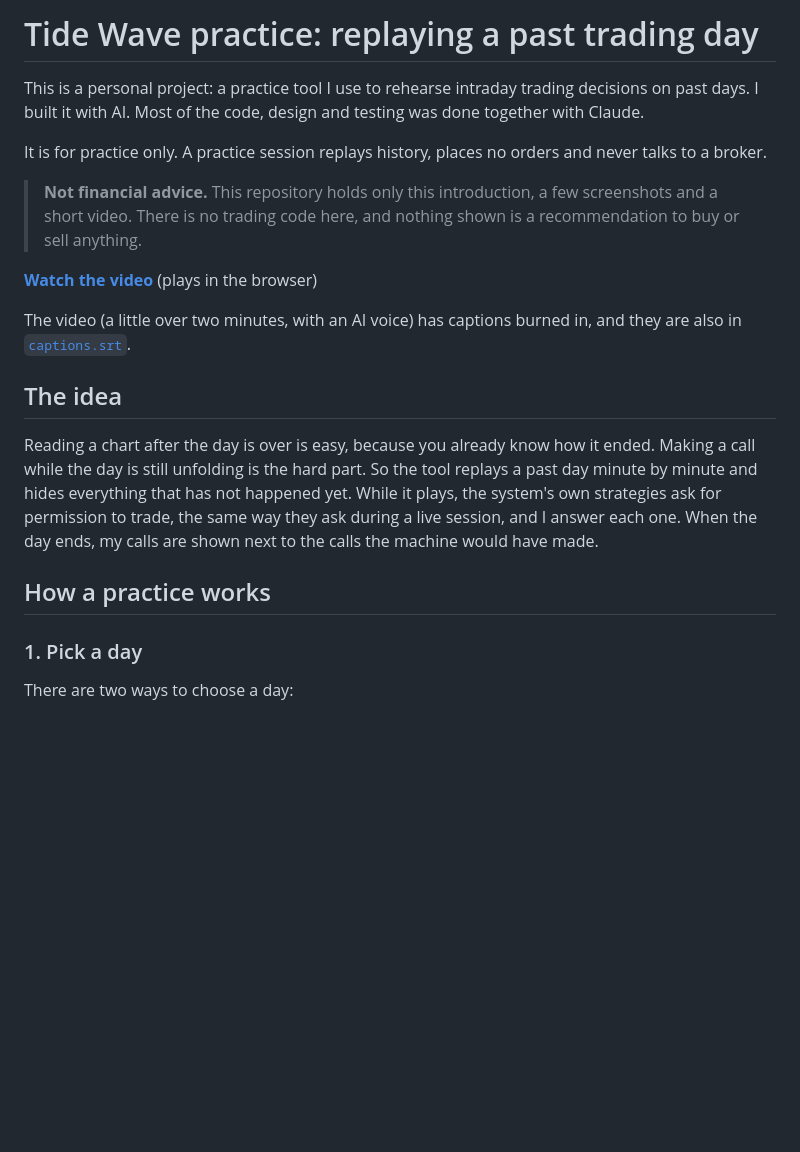
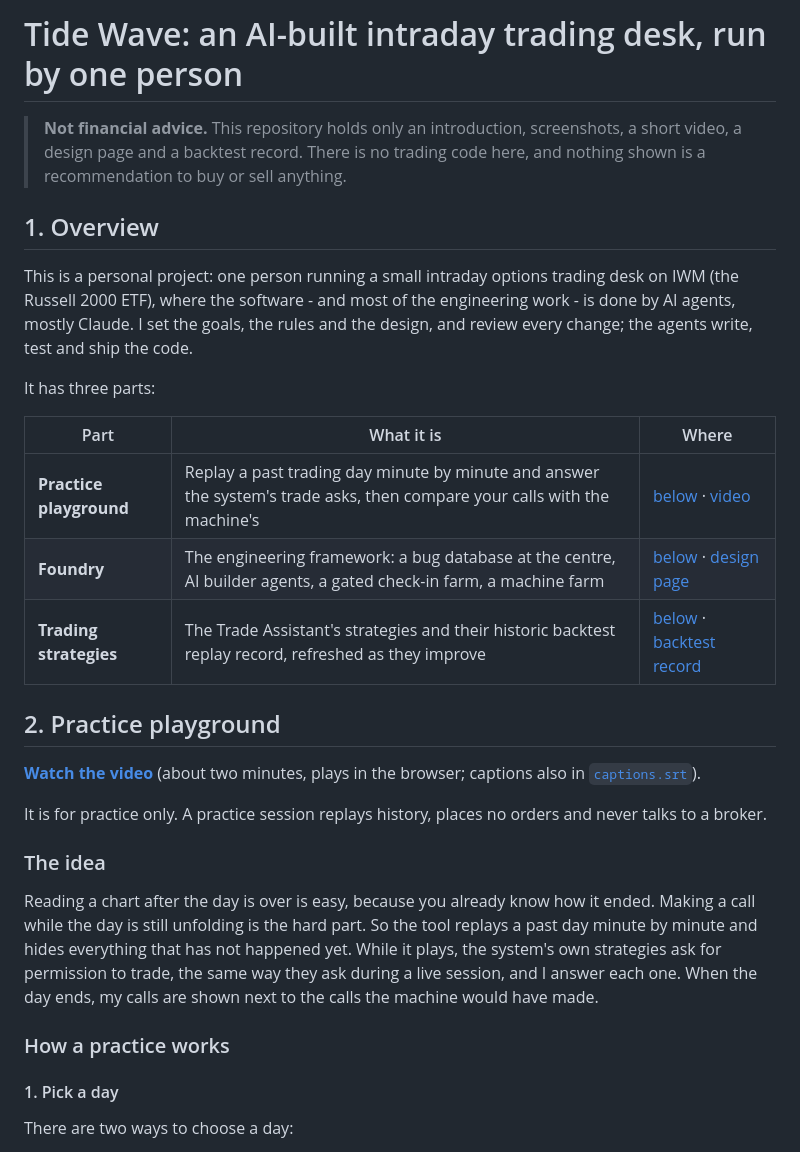
Before and after one commit to taijizhu/tide-wave, a Markdown page: README.md, the part around one of its changes. Drawn GitHub-style; blank space fills up the shorter version.

```diff
--- a/README.md
+++ b/README.md
@@ -1,19 +1,31 @@
-# Tide Wave practice: replaying a past trading day
+# Tide Wave: an AI-built intraday trading desk, run by one person
 
-This is a personal project: a practice tool I use to rehearse intraday trading decisions on past days. I built
-it with AI. Most of the code, design and testing was done together with Claude.
+> **Not financial advice.** This repository holds only an introduction, screenshots, a short video, a design
+> page and a backtest record. There is no trading code here, and nothing shown is a recommendation to buy or
+> sell anything.
+
+## 1. Overview
+
+This is a personal project: one person running a small intraday options trading desk on IWM (the Russell 2000
+ETF), where the software - and most of the engineering work - is done by AI agents, mostly Claude. I set the
+goals, the rules and the design, and review every change; the agents write, test and ship the code.
+
+It has three parts:
+
+| Part | What it is | Where |
+|---|---|---|
+| **Practice playground** | Replay a past trading day minute by minute and answer the system's trade asks, then compare your calls with the machine's | [below](#2-practice-playground) · [video](https://taijizhu.github.io/tide-wave-practice/) |
+| **Foundry** | The engineering framework: a bug database at the centre, AI builder agents, a gated check-in farm, a machine farm | [below](#3-foundry) · [design page](https://taijizhu.github.io/tide-wave-practice/foundry/) |
+| **Trading strategies** | The Trade Assistant's strategies and their historic backtest replay record, refreshed as they improve | [below](#4-trading-strategies) · [backtest record](https://taijizhu.github.io/tide-wave-practice/backtests/) |
+
+## 2. Practice playground
+
+**[Watch the video](https://taijizhu.github.io/tide-wave-practice/)** (about two minutes, plays in the browser;
+captions also in [`captions.srt`](captions.srt)).
 
 It is for practice only. A practice session replays history, places no orders and never talks to a broker.
 
-> **Not financial advice.** This repository holds only this introduction, a few screenshots and a short video.
-> There is no trading code here, and nothing shown is a recommendation to buy or sell anything.
-
-**[Watch the video](https://taijizhu.github.io/tide-wave-practice/)** (plays in the browser)
-
-The video (a little over two minutes, with an AI voice) has captions burned in, and they are also in
-[`captions.srt`](captions.srt).
-
-## The idea
+### The idea
 
 Reading a chart after the day is over is easy, because you already know how it ended. Making a call while the
 day is still unfolding is the hard part. So the tool replays a past day minute by minute and hides everything
@@ -21,9 +33,9 @@ that has not happened yet. While it plays, the system's own strategies ask for p
 they ask during a live session, and I answer each one. When the day ends, my calls are shown next to the calls
 the machine would have made.
 
-## How a practice works
+### How a practice works
 
-### 1. Pick a day
+#### 1. Pick a day
 
 There are two ways to choose a day:
 
```
Also changed, not shown: other parts of README.md (+35 -21 lines).
